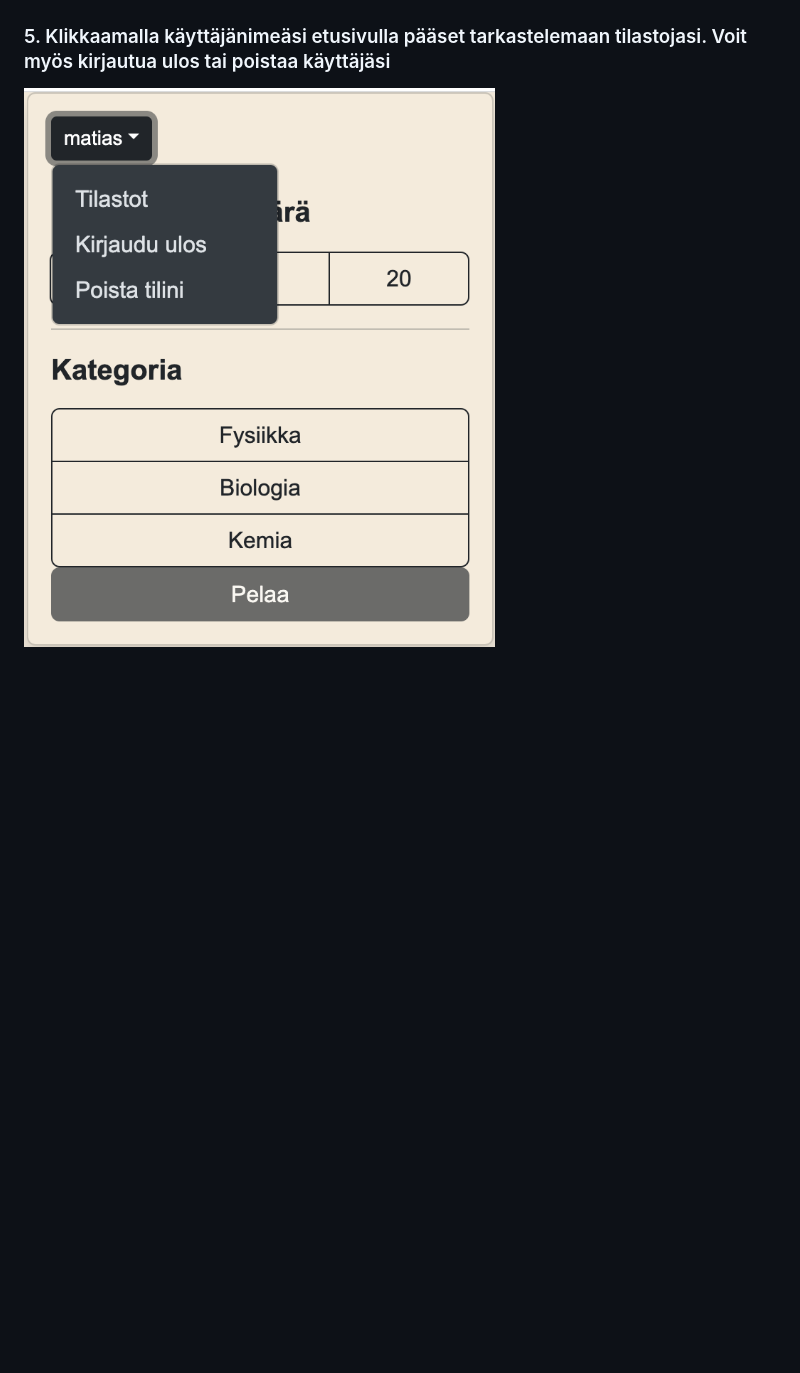
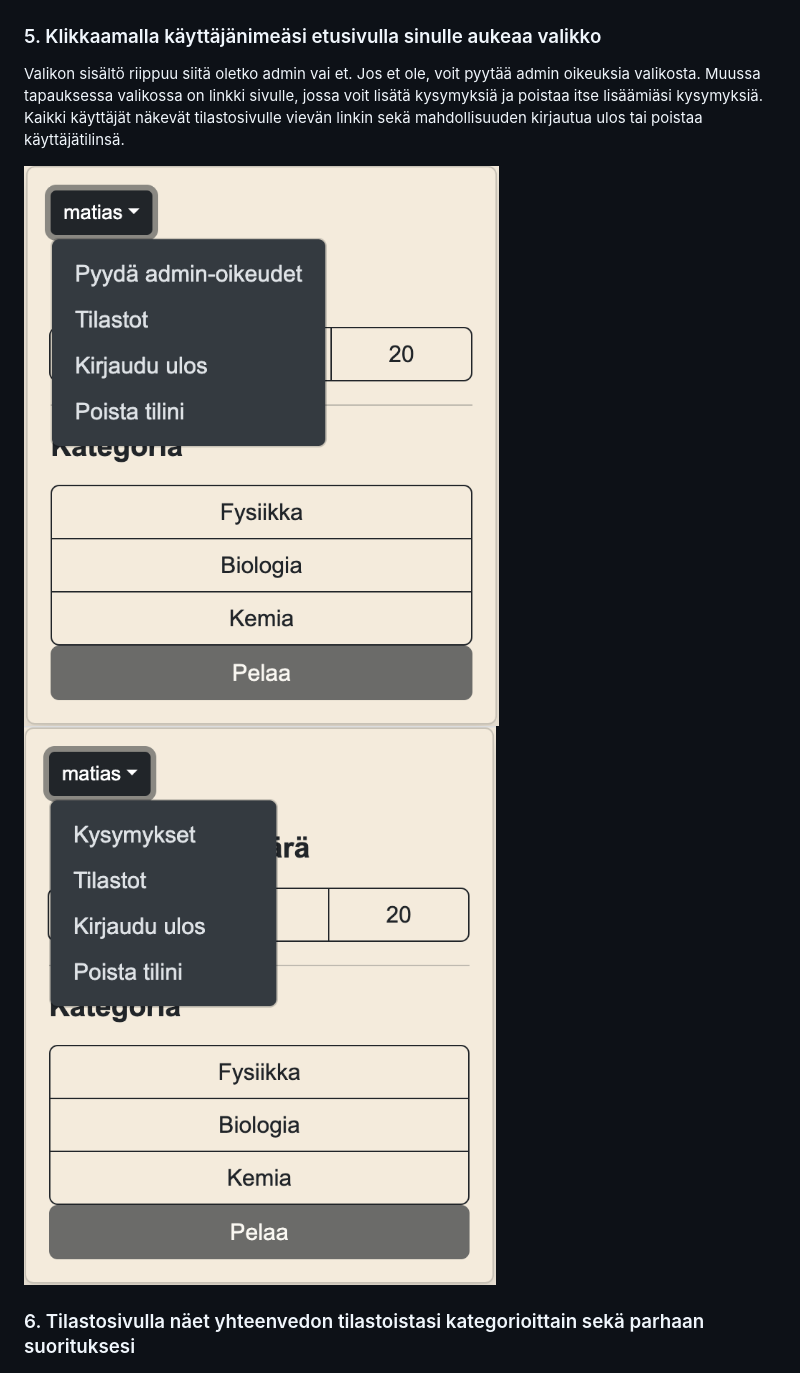
Before and after one commit to matiasjokela/exam_prep_app, a Markdown page: dokumentaatio/käyttöohjeet.md, the part around the change printed below. Rendered like a GitHub page; pictures changed too: dokumentaatio/pics/landing2.png, dokumentaatio/pics/landing3.png (added); blank space fills up the shorter version.

```diff
--- a/dokumentaatio/käyttöohjeet.md
+++ b/dokumentaatio/käyttöohjeet.md
@@ -18,8 +18,13 @@
 
 ![score](./pics/score.png)
 
-### 5. Klikkaamalla käyttäjänimeäsi etusivulla pääset tarkastelemaan tilastojasi. Voit myös kirjautua ulos tai poistaa käyttäjäsi
+### 5. Klikkaamalla käyttäjänimeäsi etusivulla sinulle aukeaa valikko
+
+Valikon sisältö riippuu siitä oletko admin vai et. Jos et ole, voit pyytää admin oikeuksia valikosta. Muussa tapauksessa valikossa on linkki sivulle, jossa voit lisätä kysymyksiä ja poistaa itse lisäämiäsi kysymyksiä. Kaikki käyttäjät näkevät tilastosivulle vievän linkin sekä mahdollisuuden kirjautua ulos tai poistaa käyttäjätilinsä.
 
 ![landing2](./pics/landing2.png)
+![landing3](./pics/landing3.png)
+
+### 6. Tilastosivulla näet yhteenvedon tilastoistasi kategorioittain sekä parhaan suorituksesi
 
 ![stats](./pics/stats.png)
```
Also changed, not shown: other parts of dokumentaatio/käyttöohjeet.md (+8 -0 lines), dokumentaatio/pics/question_form.png (added), dokumentaatio/pics/question_list.png (added).
